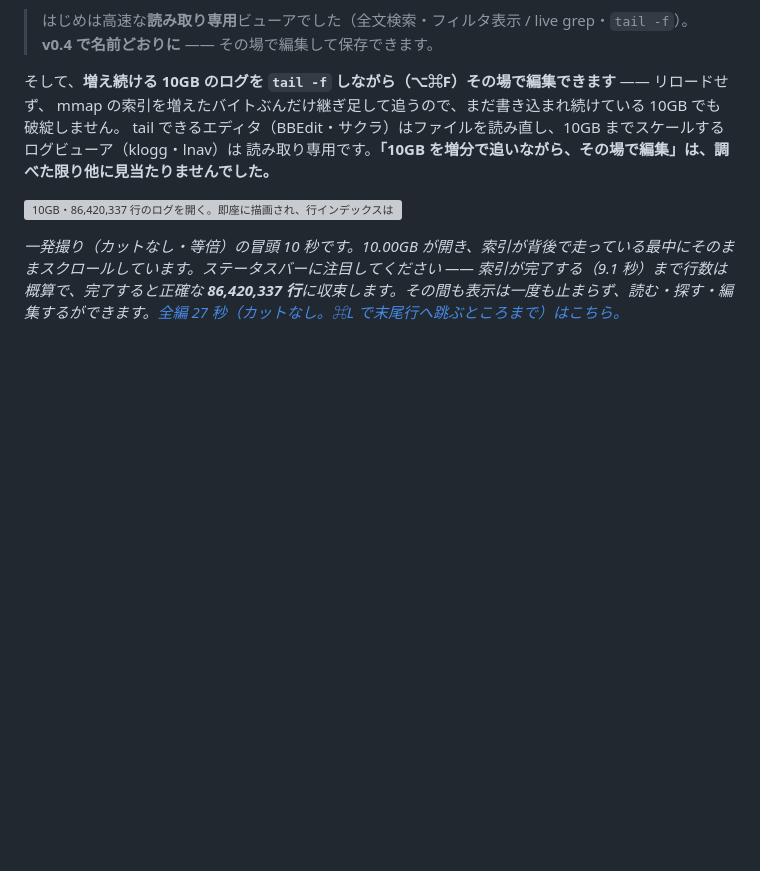
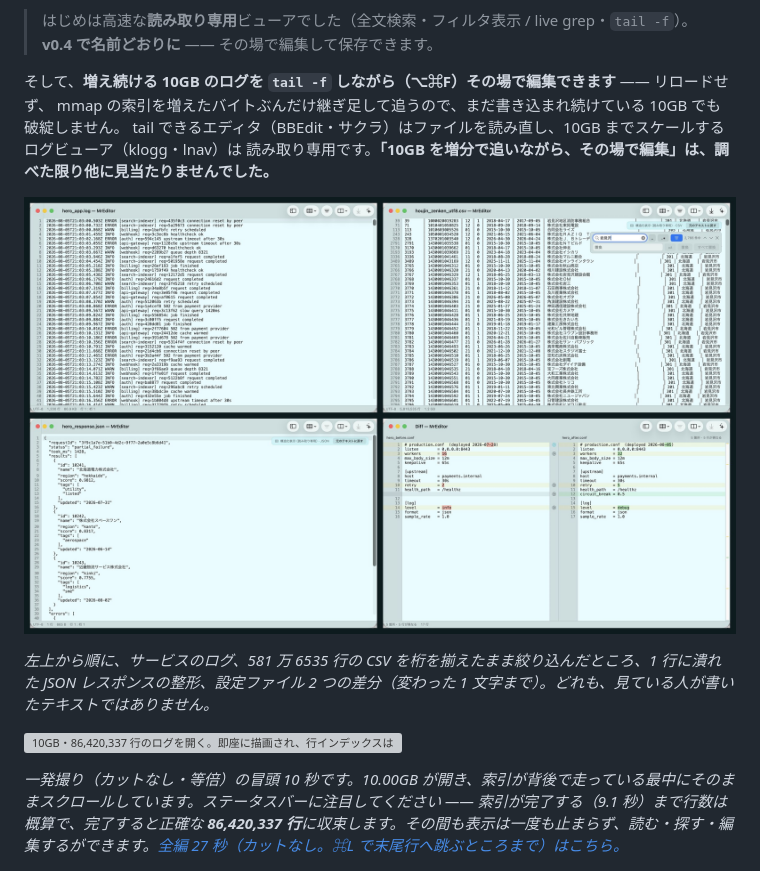
Before and after one commit to MR-TABATA/MrEditor, a Markdown page: README.ja.md, the part around the change. Rendered like a GitHub page; pictures changed too: docs/img/four-kinds-of-text.jpg (added); blank space fills up the shorter version; grey boxes are pictures that could not be loaded.

```diff
--- a/README.ja.md
+++ b/README.ja.md
@@ -26,6 +26,10 @@ Excel は同じファイルを開いて **104 万 8576 行**で止まります
 mmap の索引を増えたバイトぶんだけ継ぎ足して追うので、まだ書き込まれ続けている 10GB でも破綻しません。
 tail できるエディタ（BBEdit・サクラ）はファイルを読み直し、10GB までスケールするログビューア（klogg・lnav）は
 読み取り専用です。**「10GB を増分で追いながら、その場で編集」は、調べた限り他に見当たりませんでした。**
+
+![MrEditor で開いた「自分が書いていないテキスト」4 種類 —— サービスのログ、581 万行の CSV を桁を揃えたまま絞り込んだところ、1 行に潰れた JSON レスポンスの整形、設定ファイル 2 つの差分（変わった 1 文字まで）](docs/img/four-kinds-of-text.jpg)
+
+*左上から順に、サービスのログ、581 万 6535 行の CSV を桁を揃えたまま絞り込んだところ、1 行に潰れた JSON レスポンスの整形、設定ファイル 2 つの差分（変わった 1 文字まで）。どれも、見ている人が書いたテキストではありません。*
 
 ![10GB・86,420,337 行のログを開く。即座に描画され、行インデックスは背後で構築が続く](docs/img/10gb-open.gif)
 
```
Also changed, not shown: README.md (+4 -0 lines), site/media/four-kinds-of-text.jpg (added), 5 other files.
